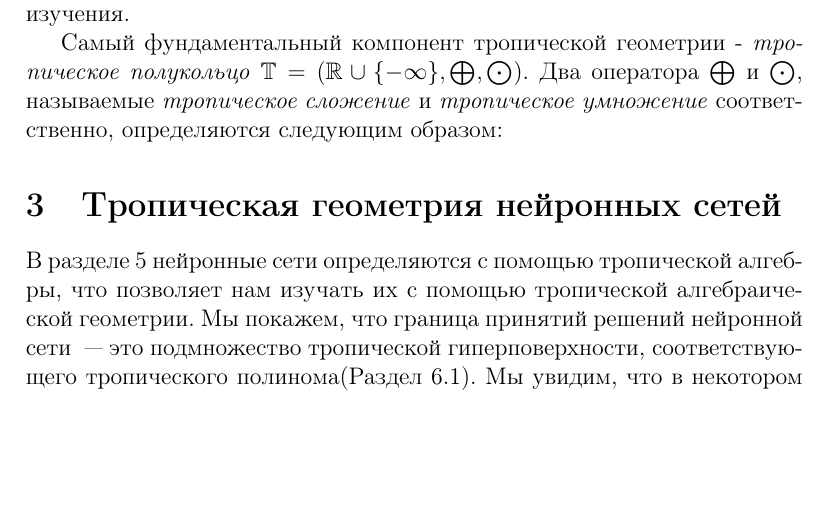
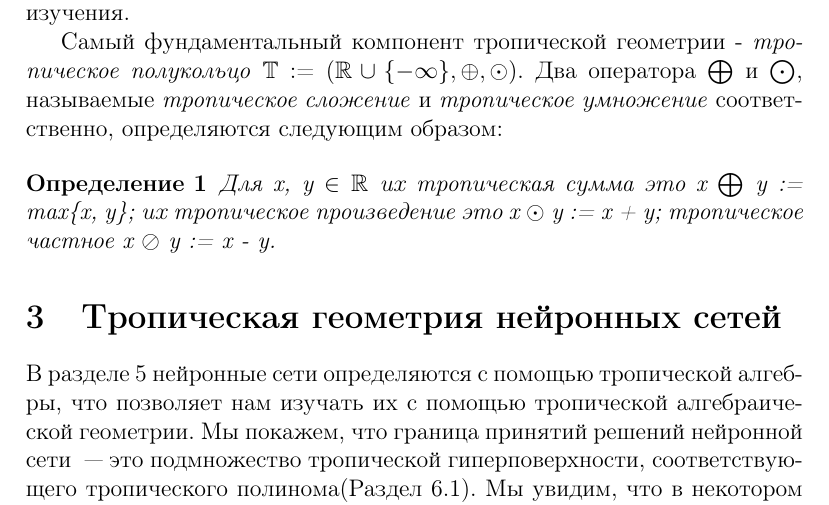
Before and after one commit to MaximOlifer/Bounding-and-Counting-Linear-Regions-of-Deep-Neural-Networks---translation, a LaTeX document (Tropical Geometry.tex): part of page 3 of 7, cut so that both start at the same text, the shorter picture padded with empty space. Compiled offline with pdfLaTeX.

Commit message:
Update ch. 2

```diff
--- a/Tropical Geometry.tex
+++ b/Tropical Geometry.tex
@@ -47,8 +47,11 @@
 	Грубо говоря, тропическая алгебраическая геометрия - аналогия классической алгебраической геометрии над $\mathbb{C}$, полем комплексных чисел, но где $\mathbb{C}$ заменяется на полуполе, называемое тропическим полукольцом, которое будет определено далее. Мы предоставим краткий обзор тропической алгебры и введем некоторые связанные условные обозначения. См. (Itenberg et al., 2009; Maclagan \& Sturmfels,
 	2015) для более глубокого изучения.
 
-	Самый фундаментальный компонент тропической геометрии - \textit{тропическое полукольцо} $\mathbb{T} = (\mathbb{R} \cup \{- \infty \}, \bigoplus, \bigodot)$. Два оператора $\bigoplus$ и $\bigodot$, называемые \textit{тропическое сложение} и \textit{тропическое умножение} соответственно, определяются следующим образом:
+	Самый фундаментальный компонент тропической геометрии - \textit{тропическое полукольцо} $\mathbb{T}$ := $ (\mathbb{R} \cup \{- \infty \}, \oplus, \odot)$. Два оператора $\bigoplus$ и $\bigodot$, называемые \textit{тропическое сложение} и \textit{тропическое умножение} соответственно, определяются следующим образом:
 
+	\begin{Definition}
+		Для x, y $\in $ $ \mathbb{R}$ их тропическая сумма это x $\bigoplus$ y := max\{x, y\}; их тропическое произведение это x $\odot$ y := x + y; тропическое частное x $\oslash$ y := x - y.
+	\end{Definition}
 
 	\section{Тропическая геометрия нейронных сетей}
 
```
